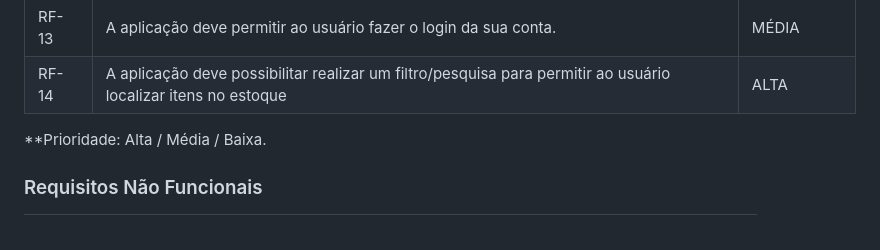
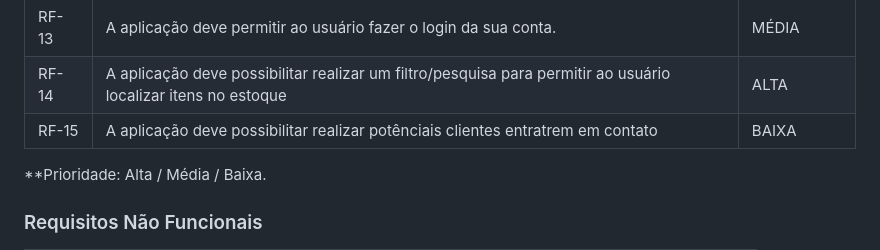
Before and after one commit to ICEI-PUC-Minas-PMV-ADS/pmv-ads-2023-2-e1-proj-web-t12-estoque-no-bolso, a Markdown page: documentos/02-Especificação do Projeto.md, the part around the change. GitHub-like rendering.

```diff
--- a/documentos/02-Especificação do Projeto.md
+++ b/documentos/02-Especificação do Projeto.md
@@ -57,6 +57,8 @@ Baseando-se nos perfis de usuários, foram identificadas as seguintes histórias
 | RF-12 | A aplicação deve permitir ao usuário cadastrar uma conta.                                                     | MÉDIA      |
 | RF-13 | A aplicação deve permitir ao usuário fazer o login da sua conta.                                              | MÉDIA      |
 | RF-14 | A aplicação deve possibilitar realizar um filtro/pesquisa para permitir ao usuário localizar itens no estoque | ALTA       |
+| RF-15 | A aplicação deve possibilitar realizar potênciais clientes entratrem em contato | BAIXA       |
+
 
 **Prioridade: Alta / Média / Baixa.
 
```
